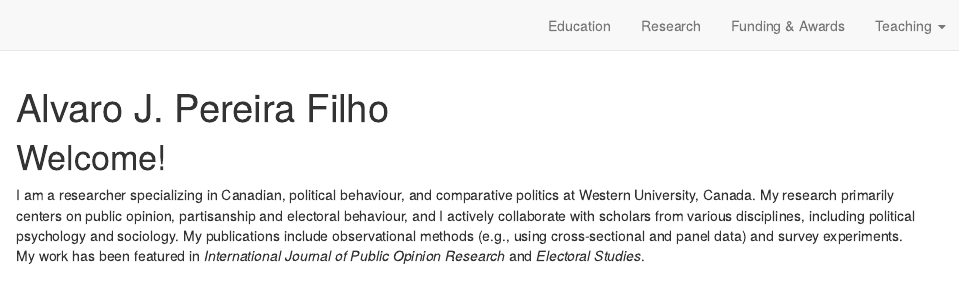
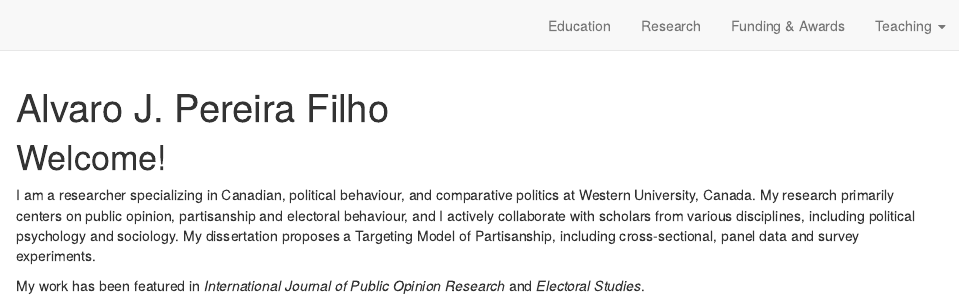
Before and after one commit to AlvaPe/ajpereira, an R Markdown document (index.Rmd): the page in a window 1100 px wide, from its top. Rendered offline with R 4.5, knitr and Pandoc, with nearby package versions; drawn as R Markdown's standard HTML page in place of the format the file asks for.

Commit message:
Another try

```diff
--- a/index.Rmd
+++ b/index.Rmd
@@ -17,5 +17,6 @@ site: distill::distill_website
 
 # Welcome!
 
-I am a researcher specializing in Canadian, political behaviour, and comparative politics at Western University, Canada. My research primarily centers on public opinion, partisanship and electoral behaviour, and I actively collaborate with scholars from various disciplines, including political psychology and sociology. My publications include observational methods (e.g., using cross-sectional and panel data) and survey experiments.
+I am a researcher specializing in Canadian, political behaviour, and comparative politics at Western University, Canada. My research primarily centers on public opinion, partisanship and electoral behaviour, and I actively collaborate with scholars from various disciplines, including political psychology and sociology. My dissertation proposes a Targeting Model of Partisanship, including cross-sectional, panel data and survey experiments.
+
 My work has been featured in *International Journal of Public Opinion Research* and *Electoral Studies*.
```
